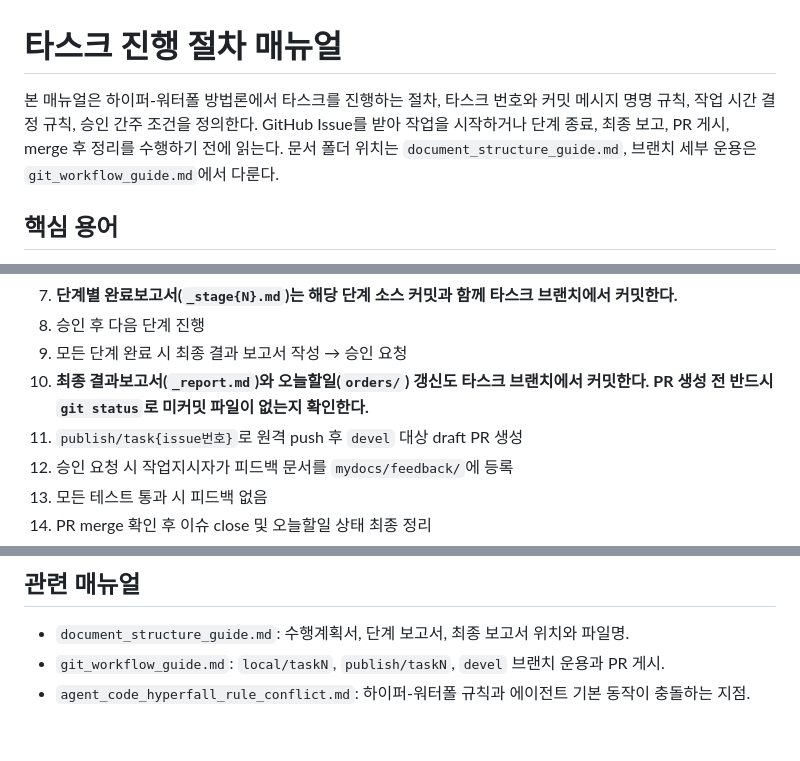
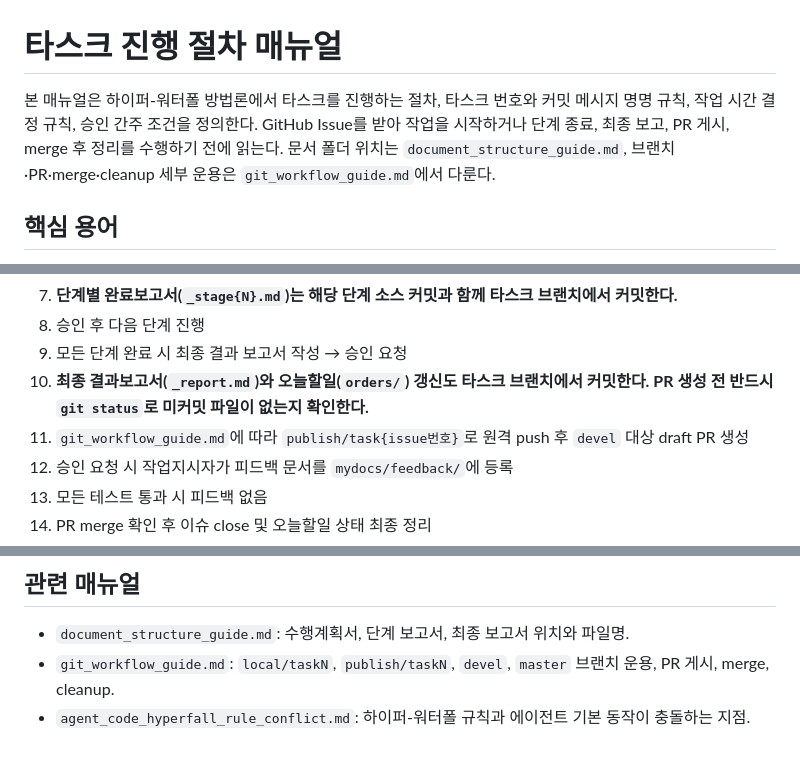
Before and after one commit to postmelee/knu_lib, a Markdown page: mydocs/manual/task_workflow_guide.md, 3 parts joined by grey strips. Rendered like a GitHub page.

Commit message:
Task #4 [Stage 2.2]: Git 워크플로우 매뉴얼 추가

```diff
--- a/mydocs/manual/task_workflow_guide.md
+++ b/mydocs/manual/task_workflow_guide.md
@@ -1,6 +1,6 @@
 # 타스크 진행 절차 매뉴얼
 
-본 매뉴얼은 하이퍼-워터폴 방법론에서 타스크를 진행하는 절차, 타스크 번호와 커밋 메시지 명명 규칙, 작업 시간 결정 규칙, 승인 간주 조건을 정의한다. GitHub Issue를 받아 작업을 시작하거나 단계 종료, 최종 보고, PR 게시, merge 후 정리를 수행하기 전에 읽는다. 문서 폴더 위치는 `document_structure_guide.md`, 브랜치 세부 운용은 `git_workflow_guide.md`에서 다룬다.
+본 매뉴얼은 하이퍼-워터폴 방법론에서 타스크를 진행하는 절차, 타스크 번호와 커밋 메시지 명명 규칙, 작업 시간 결정 규칙, 승인 간주 조건을 정의한다. GitHub Issue를 받아 작업을 시작하거나 단계 종료, 최종 보고, PR 게시, merge 후 정리를 수행하기 전에 읽는다. 문서 폴더 위치는 `document_structure_guide.md`, 브랜치·PR·merge·cleanup 세부 운용은 `git_workflow_guide.md`에서 다룬다.
 
 ## 핵심 용어
 
@@ -38,7 +39,7 @@
 8. 승인 후 다음 단계 진행
 9. 모든 단계 완료 시 최종 결과 보고서 작성 → 승인 요청
 10. **최종 결과보고서(`_report.md`)와 오늘할일(`orders/`) 갱신도 타스크 브랜치에서 커밋한다. PR 생성 전 반드시 `git status`로 미커밋 파일이 없는지 확인한다.**
-11. `publish/task{issue번호}`로 원격 push 후 `devel` 대상 draft PR 생성
+11. `git_workflow_guide.md`에 따라 `publish/task{issue번호}`로 원격 push 후 `devel` 대상 draft PR 생성
 12. 승인 요청 시 작업지시자가 피드백 문서를 `mydocs/feedback/`에 등록
 13. 모든 테스트 통과 시 피드백 없음
 14. PR merge 확인 후 이슈 close 및 오늘할일 상태 최종 정리
@@ -84,5 +85,5 @@
 ## 관련 매뉴얼
 
 - `document_structure_guide.md`: 수행계획서, 단계 보고서, 최종 보고서 위치와 파일명.
-- `git_workflow_guide.md`: `local/taskN`, `publish/taskN`, `devel` 브랜치 운용과 PR 게시.
+- `git_workflow_guide.md`: `local/taskN`, `publish/taskN`, `devel`, `master` 브랜치 운용, PR 게시, merge, cleanup.
 - `agent_code_hyperfall_rule_conflict.md`: 하이퍼-워터폴 규칙과 에이전트 기본 동작이 충돌하는 지점.
```
Also changed, not shown: other parts of mydocs/manual/task_workflow_guide.md (+1 -0 lines), AGENTS.md (+2 -0 lines), mydocs/manual/git_workflow_guide.md (added, +115 -0 lines).
